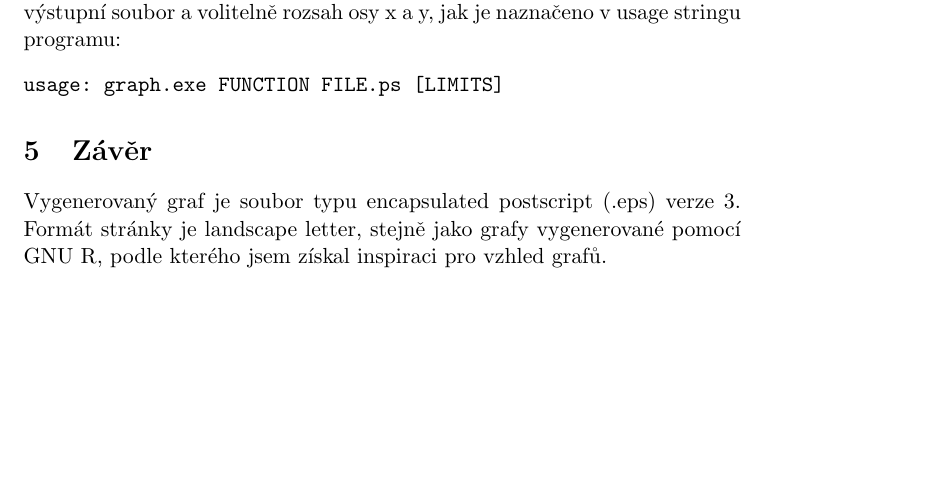
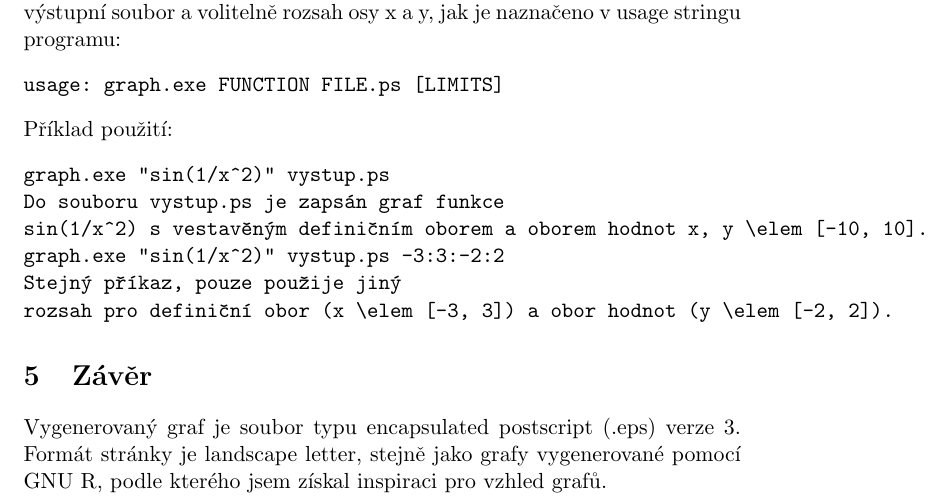
Before and after one commit to burtgulash/fav2011-pc-plot, a LaTeX document (doc/plot.tex): part of page 8 of 8, cut so that both start at the same text, the shorter picture padded with empty space. Compiled offline with pdfLaTeX.

Commit message:
pricurka

```diff
--- a/doc/plot.tex
+++ b/doc/plot.tex
@@ -228,11 +228,20 @@ soubor a volitelně rozsah osy x a y, jak je naznačeno v usage stringu programu
 \begin{verbatim}
 usage: graph.exe FUNCTION FILE.ps [LIMITS]
 \end{verbatim}
-%% TODO usage string
+Příklad použití:
+\begin{verbatim}
+graph.exe "sin(1/x^2)" vystup.ps
+Do souboru vystup.ps je zapsán graf funkce
+sin(1/x^2) s vestavěným definičním oborem a oborem hodnot x, y \elem [-10, 10].
+graph.exe "sin(1/x^2)" vystup.ps -3:3:-2:2
+Stejný příkaz, pouze použije jiný
+rozsah pro definiční obor (x \elem [-3, 3]) a obor hodnot (y \elem [-2, 2]).
+\end{verbatim}
 
 \section{Závěr}
 Vygenerovaný graf je soubor typu encapsulated postscript (.eps) verze 3. Formát
 stránky je landscape letter, stejně jako grafy vygenerované pomocí GNU R, podle
 kterého jsem získal inspiraci pro vzhled grafů.
 
+
 \end{document}
```
Also changed, not shown: 2 other files.
